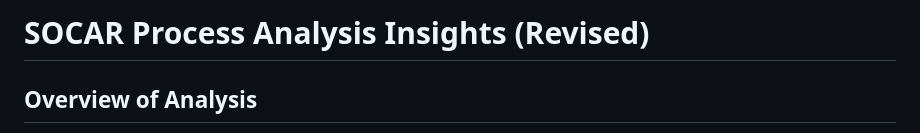
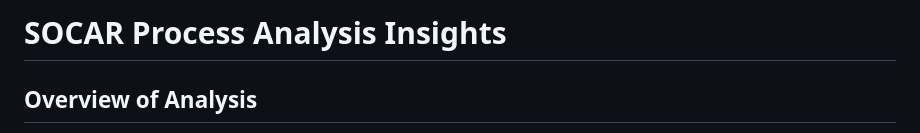
Before and after one commit to interview-tasks/ProcessAnalyst, a Markdown page: README.md, the part around the change. Rendered like a GitHub page.

Commit message:
analyse as markdown

```diff
--- a/README.md
+++ b/README.md
@@ -1,4 +1,4 @@
-# SOCAR Process Analysis Insights (Revised)
+# SOCAR Process Analysis Insights
 
 ## Overview of Analysis
 
```
